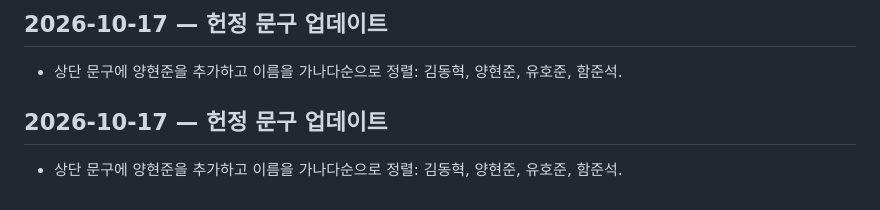
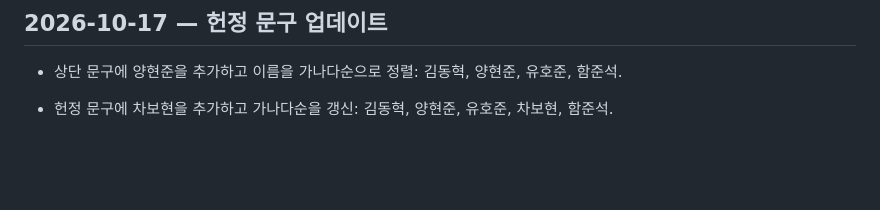
Before and after one commit to pchjesus/menu-roulette, a Markdown page: DEVLOG.md, the part around the change. GitHub-like rendering; blank space fills up the shorter version.

Commit message:
Record dedication copy update

```diff
--- a/DEVLOG.md
+++ b/DEVLOG.md
@@ -104,6 +104,4 @@
 - 상단 문구에 양현준을 추가하고 이름을 가나다순으로 정렬: 김동혁, 양현준, 유호준, 함준석.
 
 
-## 2026-10-17 — 헌정 문구 업데이트
-
-- 상단 문구에 양현준을 추가하고 이름을 가나다순으로 정렬: 김동혁, 양현준, 유호준, 함준석.
+- 헌정 문구에 차보현을 추가하고 가나다순을 갱신: 김동혁, 양현준, 유호준, 차보현, 함준석.
```
